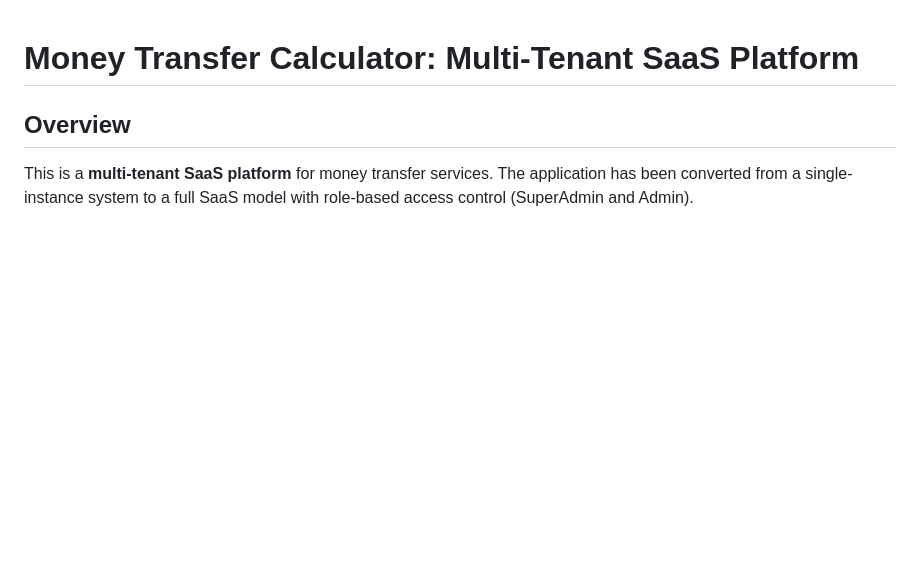
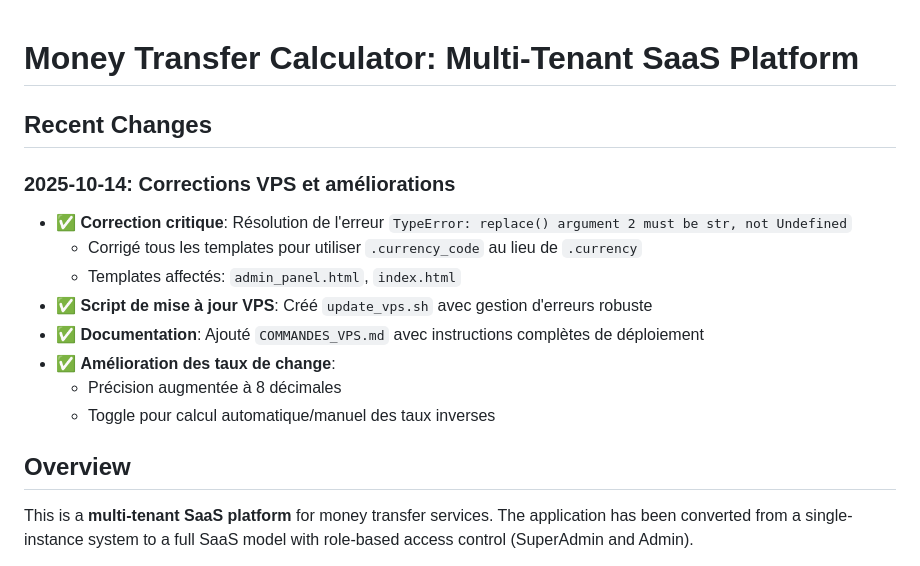
Before and after one commit to moa-digitalagency/MoneyTransfertSaas, a Markdown page: replit.md, the part around the change. GitHub-like rendering; blank space fills up the shorter version.

Commit message:
Improve VPS stability and update documentation for easier deployment
Update templates to use `.currency_code` instead of `.currency` to fix a TypeError, add a VPS update script, and document deployment commands.

Replit-Commit-Author: Agent
Replit-Commit-Session-Id: ce988d90-6483-44ec-a6e4-507c5fc869e6
Replit-Commit-Checkpoint-Type: full_checkpoint
Replit-Commit-Screenshot-Url: https://storage.googleapis.com/screenshot-production-us-central1/6ae2f3bb-4147-4b9a-9215-0ba67c96a943/ce988d90-6483-44ec-a6e4-507c5fc869e6/O5QDrf3

```diff
--- a/replit.md
+++ b/replit.md
@@ -1,4 +1,16 @@
 # Money Transfer Calculator: Multi-Tenant SaaS Platform
+
+## Recent Changes
+
+### 2025-10-14: Corrections VPS et améliorations
+- ✅ **Correction critique**: Résolution de l'erreur `TypeError: replace() argument 2 must be str, not Undefined`
+  - Corrigé tous les templates pour utiliser `.currency_code` au lieu de `.currency`
+  - Templates affectés: `admin_panel.html`, `index.html`
+- ✅ **Script de mise à jour VPS**: Créé `update_vps.sh` avec gestion d'erreurs robuste
+- ✅ **Documentation**: Ajouté `COMMANDES_VPS.md` avec instructions complètes de déploiement
+- ✅ **Amélioration des taux de change**:
+  - Précision augmentée à 8 décimales
+  - Toggle pour calcul automatique/manuel des taux inverses
 
 ## Overview
 
```
